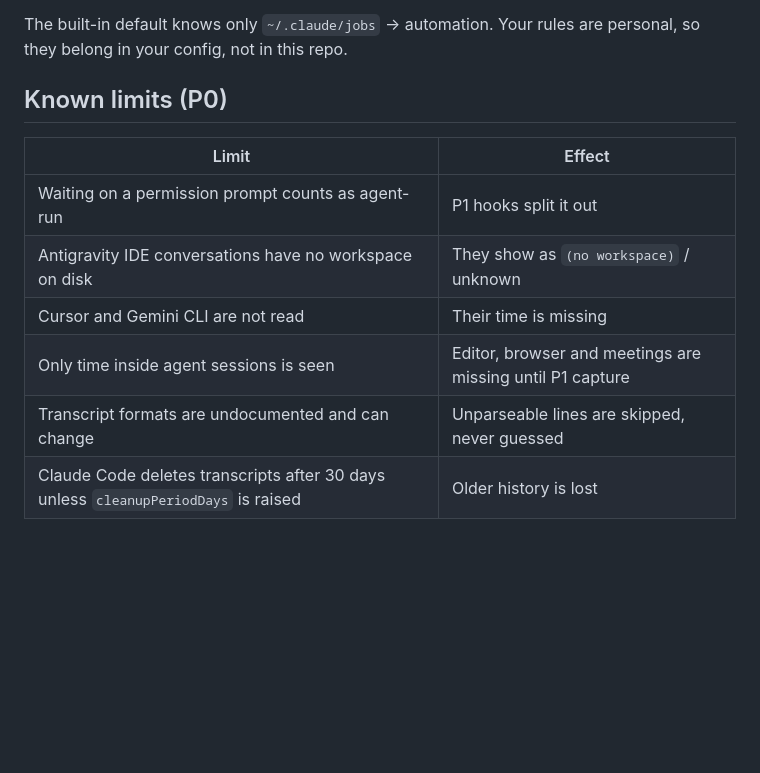
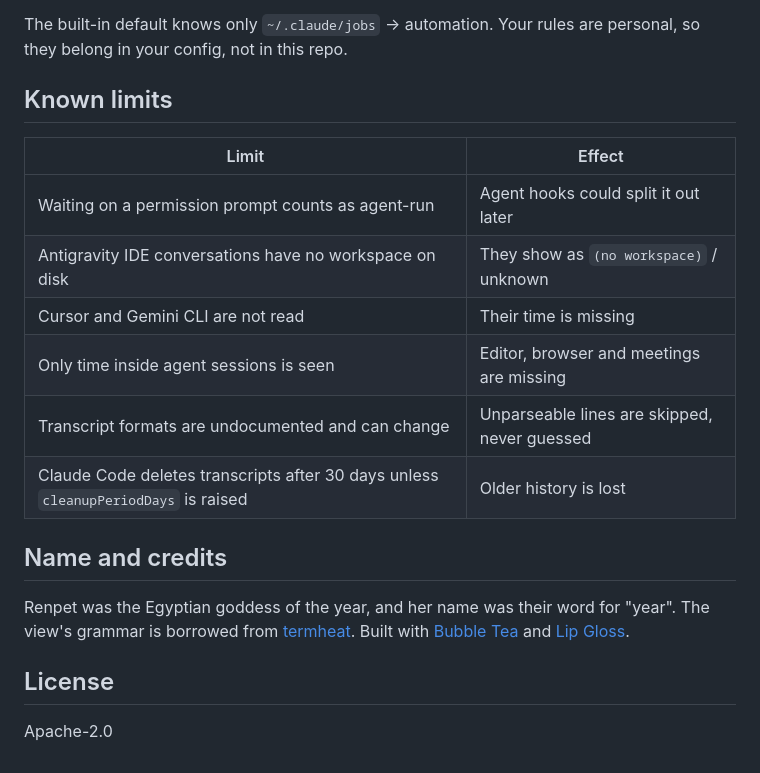
Before and after one commit to Blivius/renpet, a Markdown page: README.md, the part around one of its changes. Drawn GitHub-style; blank space fills up the shorter version.

```diff
--- a/README.md
+++ b/README.md
@@ -214,13 +230,24 @@ effect; `renpet config init` writes a starter file. In the app, Settings (`8`) e
 The built-in default knows only `~/.claude/jobs` → automation. Your rules are personal, so they
 belong in your config, not in this repo.
 
-## Known limits (P0)
+## Known limits
 
 | Limit | Effect |
 |---|---|
-| Waiting on a permission prompt counts as agent-run | P1 hooks split it out |
+| Waiting on a permission prompt counts as agent-run | Agent hooks could split it out later |
 | Antigravity IDE conversations have no workspace on disk | They show as `(no workspace)` / unknown |
 | Cursor and Gemini CLI are not read | Their time is missing |
-| Only time inside agent sessions is seen | Editor, browser and meetings are missing until P1 capture |
+| Only time inside agent sessions is seen | Editor, browser and meetings are missing |
 | Transcript formats are undocumented and can change | Unparseable lines are skipped, never guessed |
 | Claude Code deletes transcripts after 30 days unless `cleanupPeriodDays` is raised | Older history is lost |
+
+## Name and credits
+
+Renpet was the Egyptian goddess of the year, and her name was their word for "year". The view's
+grammar is borrowed from [termheat](https://gitlab.com/moeen-mahmud/termheat). Built with
+[Bubble Tea](https://github.com/charmbracelet/bubbletea) and
+[Lip Gloss](https://github.com/charmbracelet/lipgloss).
+
+## License
+
+Apache-2.0
```
Also changed, not shown: other parts of README.md (+100 -84 lines), docs/demo.gif (added), 12 other files.
